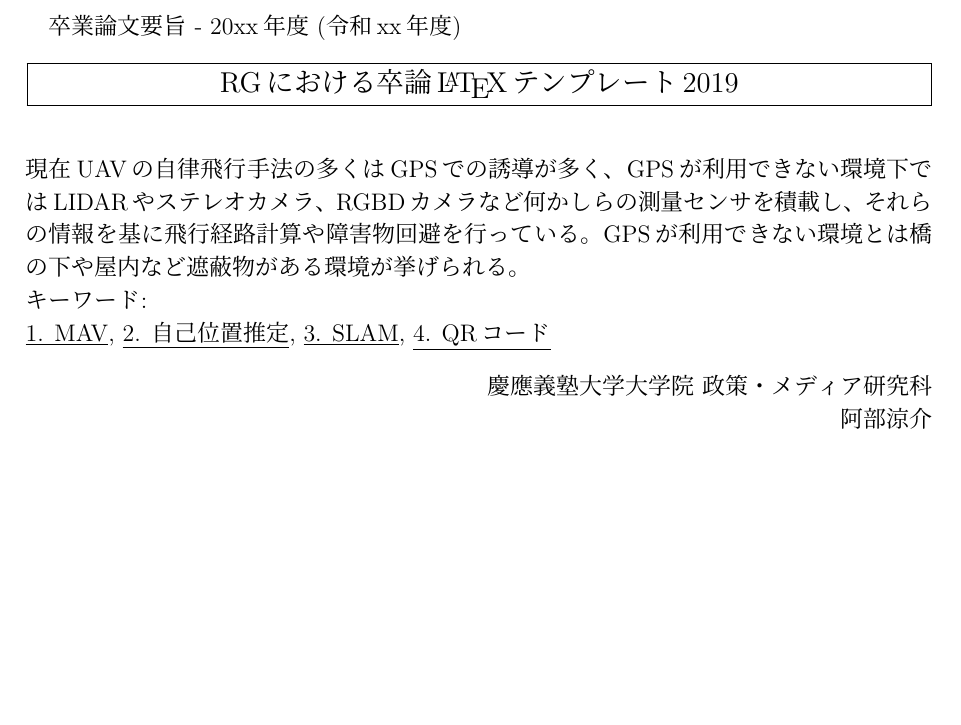
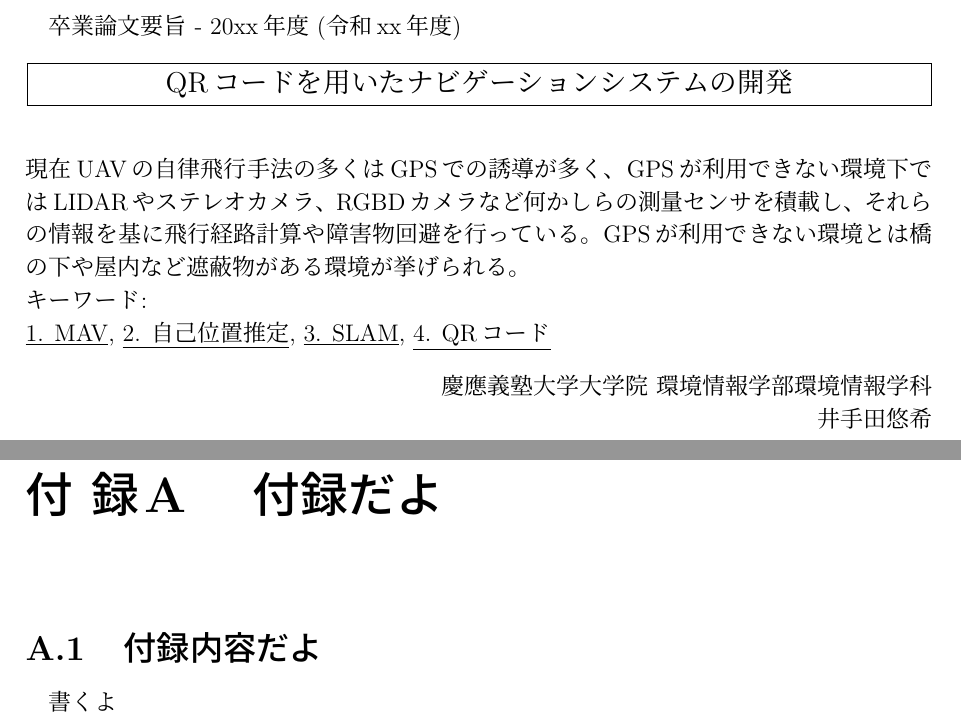
Before and after one commit to Im-neko/gp-tex, a LaTeX thesis (paper/thesis.tex): part of page 2 of 20 before the commit and two parts of pages 2 and 17 of 21 after it, the two joined at a grey line, cut so that both start at the same text, the shorter picture padded with empty space. Compiled offline with upLaTeX and dvipdfmx.

Commit message:
udpate title

```diff
--- a/paper/thesis.tex
+++ b/paper/thesis.tex
@@ -82,5 +82,5 @@
 \makeatother
 
 % タイトル
-\def\title{RGにおける卒論\LaTeX テンプレート2019}
+\def\title{QRコードを用いたナビゲーションシステムの開発}
 % 英語タイトル
@@ -88,3 +88,3 @@
 % 著者(日本語)
-\def\author{阿部涼介}
+\def\author{井手田悠希}
 % 著者(英語)
@@ -92,3 +92,3 @@
 % 学部・研究科
-\def\dept{慶應義塾大学大学院 政策・メディア研究科}
+\def\dept{慶應義塾大学大学院 環境情報学部環境情報学科}
 % 学部・研究科(英語)
```
Also changed, not shown: paper/thesis.tex (8 more changed lines).
